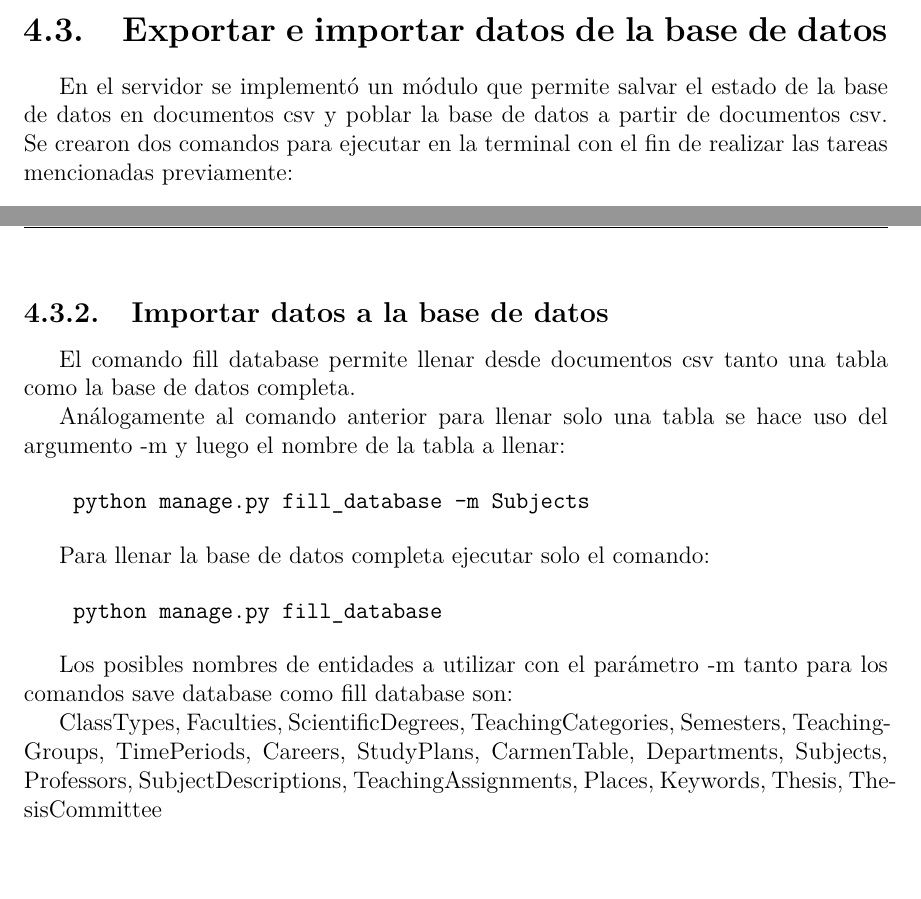
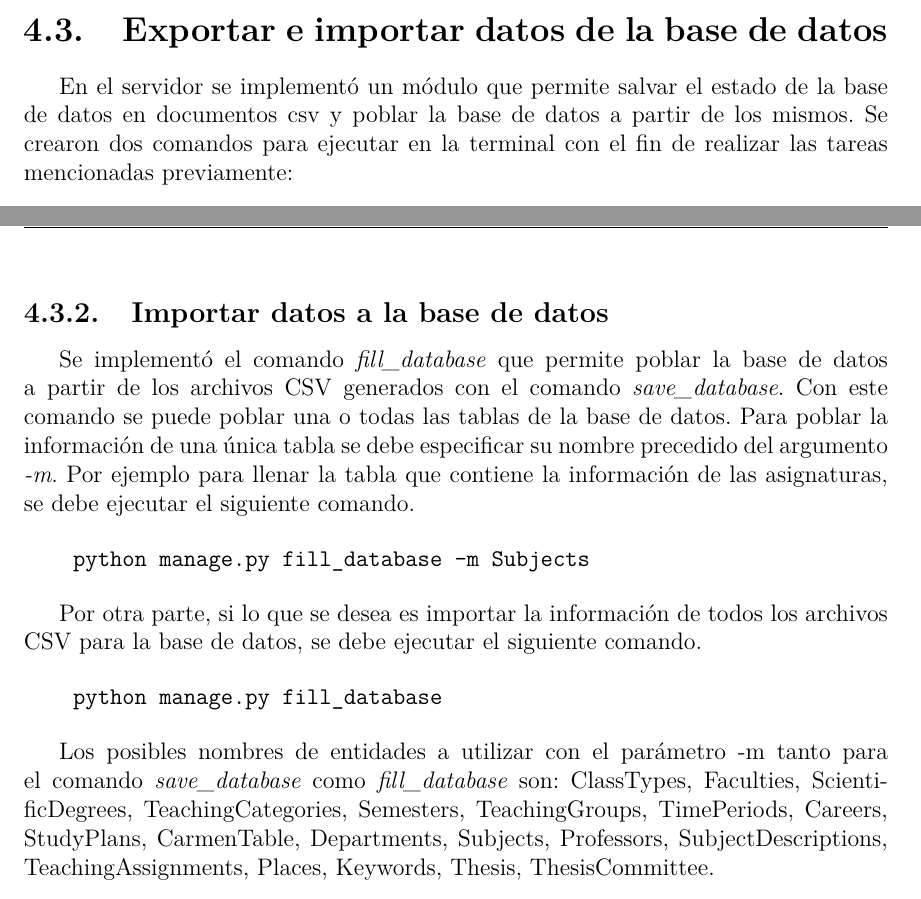
Before and after one commit to cwjki/thesis-writing, a LaTeX thesis (document/Thesis.tex, which reads document/MainMatter/Implementation.tex): two parts of pages 35 and 36 of 40, joined at a grey line, cut so that both start at the same text, the shorter picture padded with empty space. Compiled offline with pdfLaTeX.

Commit message:
adelantando el cap 4

```diff
--- a/document/MainMatter/Implementation.tex
+++ b/document/MainMatter/Implementation.tex
@@ -145,7 +145,7 @@ y planificación de las defensas de tesis.
 
 En el servidor se implementó un módulo
 que permite salvar el estado de la base de datos
-en documentos csv y poblar la base de datos a partir de documentos csv.
+en documentos csv y poblar la base de datos a partir de los mismos.
 Se crearon dos comandos para ejecutar en la terminal con el
 fin de realizar las tareas mencionadas previamente:
 
@@ -173,33 +173,36 @@ de la base de datos a documentos CSV, se debe ejecutar el siguiente comando.
 
 
 \subsection{Importar datos a la base de datos}
-El comando fill database permite llenar desde
-documentos csv tanto una tabla como la base de
-datos completa.
-
-Análogamente al comando anterior para llenar solo una tabla se hace uso del argumento -m y luego el nombre de la tabla a llenar:
+Se implementó el comando \textit{fill\_database} que permite poblar la
+base de datos a partir de los archivos CSV generados con el comando \textit{save\_database}.
+Con este comando se puede poblar una o todas las tablas de la base de
+datos.
+Para poblar la información de una única tabla
+se debe especificar su nombre precedido del argumento \textit{-m}. Por
+ejemplo para llenar la tabla que contiene la información de las asignaturas, se debe
+ejecutar el siguiente comando.
 
 \begin{verbatim}
     python manage.py fill_database -m Subjects
 \end{verbatim}
 
-Para llenar la base de datos completa ejecutar
-solo el comando:
+Por otra parte, si lo que se desea es importar la información de todos los archivos CSV
+para la base de datos, se debe ejecutar el siguiente comando.
 
 \begin{verbatim}
     python manage.py fill_database
 \end{verbatim}
 
+
 Los posibles nombres de entidades a utilizar con
-el parámetro -m tanto para los comandos
-save database como fill database son:
-
+el parámetro -m tanto para el comando
+\textit{save\_database} como \textit{fill\_database} son:
 ClassTypes, Faculties,
 ScientificDegrees, TeachingCategories,
 Semesters, TeachingGroups, TimePeriods,
 Careers, StudyPlans, CarmenTable, Departments,
 Subjects, Professors, SubjectDescriptions, TeachingAssignments,
-Places, Keywords, Thesis, ThesisCommittee
+Places, Keywords, Thesis, ThesisCommittee.
 
 
 
```
Also changed, not shown: document/Thesis.pdf.
